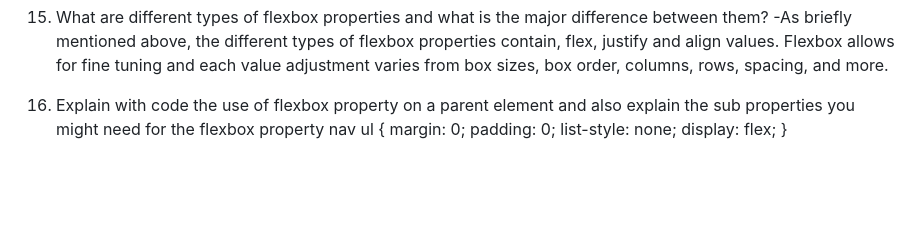
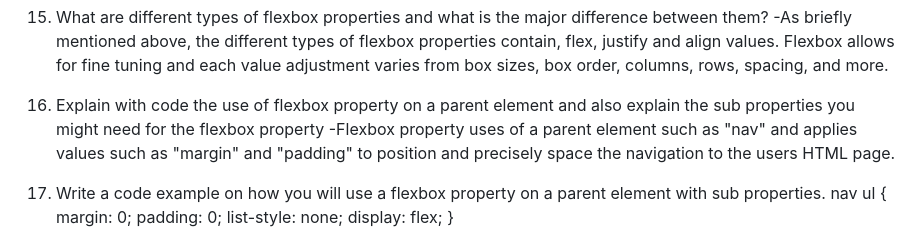
Before and after one commit to emilerose2/reference-website, a Markdown page: README.md, the part around the change. Rendered like a GitHub page; blank space fills up the shorter version.

Commit message:
Question 17 complete.

```diff
--- a/README.md
+++ b/README.md
@@ -84,6 +84,9 @@ p {
 -As briefly mentioned above, the different types of flexbox properties contain, flex, justify and align values. Flexbox allows for fine tuning and each value adjustment varies from box sizes, box order, columns, rows, spacing, and more.
 
 16. Explain with code the use of flexbox property on a parent element and also explain the sub properties you might need for the flexbox property
+-Flexbox property uses of a parent element such as "nav" and applies values such as "margin" and "padding" to position and precisely space the navigation to the users HTML page.
+
+17. Write a code example on how you will use a flexbox property on a parent element with sub properties.
 nav ul {
     margin: 0;
     padding: 0;
```
